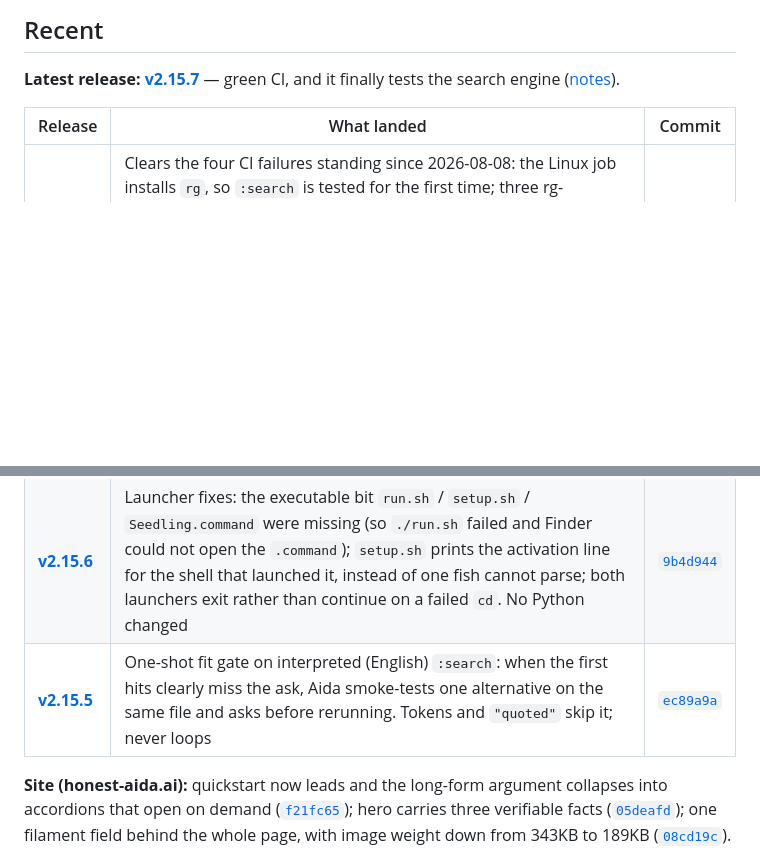
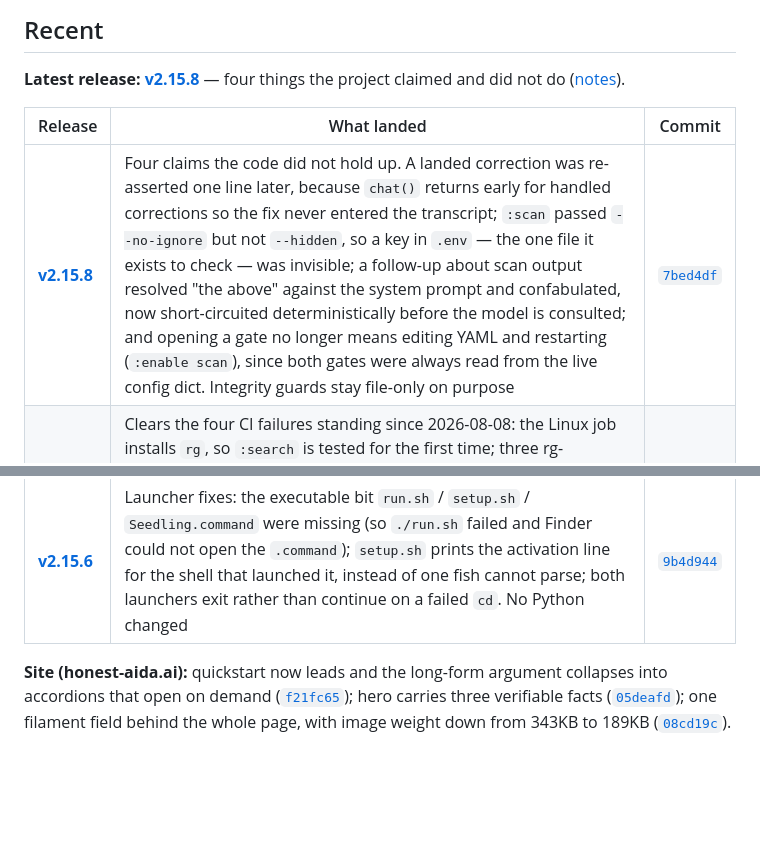
Before and after one commit to StewAlexander-com/continuous-ai, a Markdown page: README.md, 2 parts joined by grey strips. Drawn GitHub-style; blank space fills up the shorter version.

```diff
--- a/README.md
+++ b/README.md
@@ -59,13 +59,13 @@ Under the hood, the **Continuous-AI** runtime adds a durable *reasoning state* (
 
 ## Recent
 
-**Latest release:** [**v2.15.7**](https://github.com/StewAlexander-com/continuous-ai/releases/tag/v2.15.7) — green CI, and it finally tests the search engine ([notes](RELEASE_NOTES_2.15.7.md)).
+**Latest release:** [**v2.15.8**](https://github.com/StewAlexander-com/continuous-ai/releases/tag/v2.15.8) — four things the project claimed and did not do ([notes](RELEASE_NOTES_2.15.8.md)).
 
 | Release | What landed | Commit |
 |---|---|---|
+| **[v2.15.8](https://github.com/StewAlexander-com/continuous-ai/releases/tag/v2.15.8)** | Four claims the code did not hold up. A landed correction was re-asserted one line later, because `chat()` returns early for handled corrections so the fix never entered the transcript; `:scan` passed `--no-ignore` but not `--hidden`, so a key in `.env` — the one file it exists to check — was invisible; a follow-up about scan output resolved "the above" against the system prompt and confabulated, now short-circuited deterministically before the model is consulted; and opening a gate no longer means editing YAML and restarting (`:enable scan`), since both gates were always read from the live config dict. Integrity guards stay file-only on purpose | [`7bed4df`](https://github.com/StewAlexander-com/continuous-ai/commit/7bed4df) |
 | **[v2.15.7](https://github.com/StewAlexander-com/continuous-ai/releases/tag/v2.15.7)** | Clears the four CI failures standing since 2026-08-08: the Linux job installs `rg`, so `:search` is tested for the first time; three rg-dependent tests gained the project's `[SKIP]` guard; an allowlist fixture stopped depending on where `mkdtemp` lives; and `_parse_read_arg` now splits a named-but-absent file from its trailing question instead of swallowing part of the sentence into the path | [`93b30fd`](https://github.com/StewAlexander-com/continuous-ai/commit/93b30fd) |
 | **[v2.15.6](https://github.com/StewAlexander-com/continuous-ai/releases/tag/v2.15.6)** | Launcher fixes: the executable bit `run.sh` / `setup.sh` / `Seedling.command` were missing (so `./run.sh` failed and Finder could not open the `.command`); `setup.sh` prints the activation line for the shell that launched it, instead of one fish cannot parse; both launchers exit rather than continue on a failed `cd`. No Python changed | [`9b4d944`](https://github.com/StewAlexander-com/continuous-ai/commit/9b4d944) |
-| **[v2.15.5](https://github.com/StewAlexander-com/continuous-ai/releases/tag/v2.15.5)** | One-shot fit gate on interpreted (English) `:search`: when the first hits clearly miss the ask, Aida smoke-tests one alternative on the same file and asks before rerunning. Tokens and `"quoted"` skip it; never loops | [`ec89a9a`](https://github.com/StewAlexander-com/continuous-ai/commit/ec89a9a) |
 
 **Site (honest-aida.ai):** quickstart now leads and the long-form argument collapses into accordions that open on demand ([`f21fc65`](https://github.com/StewAlexander-com/continuous-ai/commit/f21fc65)); hero carries three verifiable facts ([`05deafd`](https://github.com/StewAlexander-com/continuous-ai/commit/05deafd)); one filament field behind the whole page, with image weight down from 343KB to 189KB ([`08cd19c`](https://github.com/StewAlexander-com/continuous-ai/commit/08cd19c)). Full history: [releases](https://github.com/StewAlexander-com/continuous-ai/releases).
 
```
Also changed, not shown: RELEASE_NOTES_2.15.8.md (added, +84 -0 lines).
